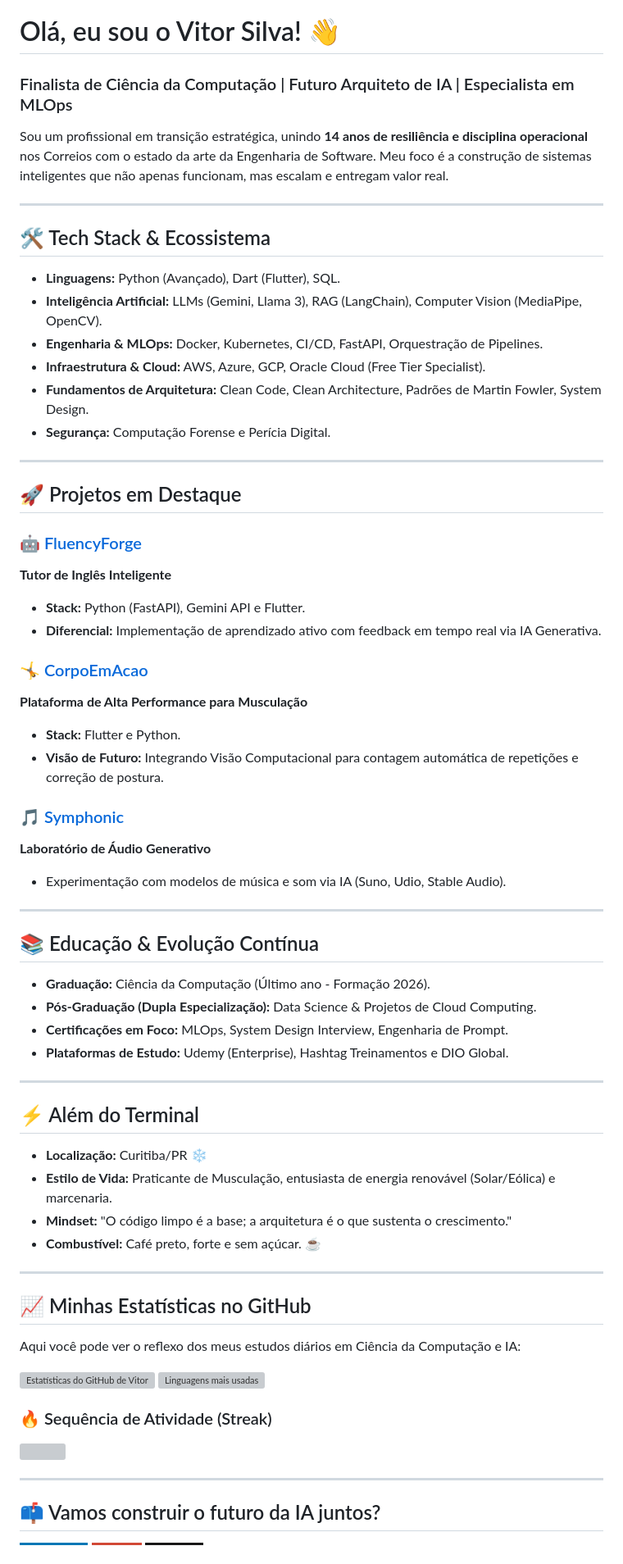
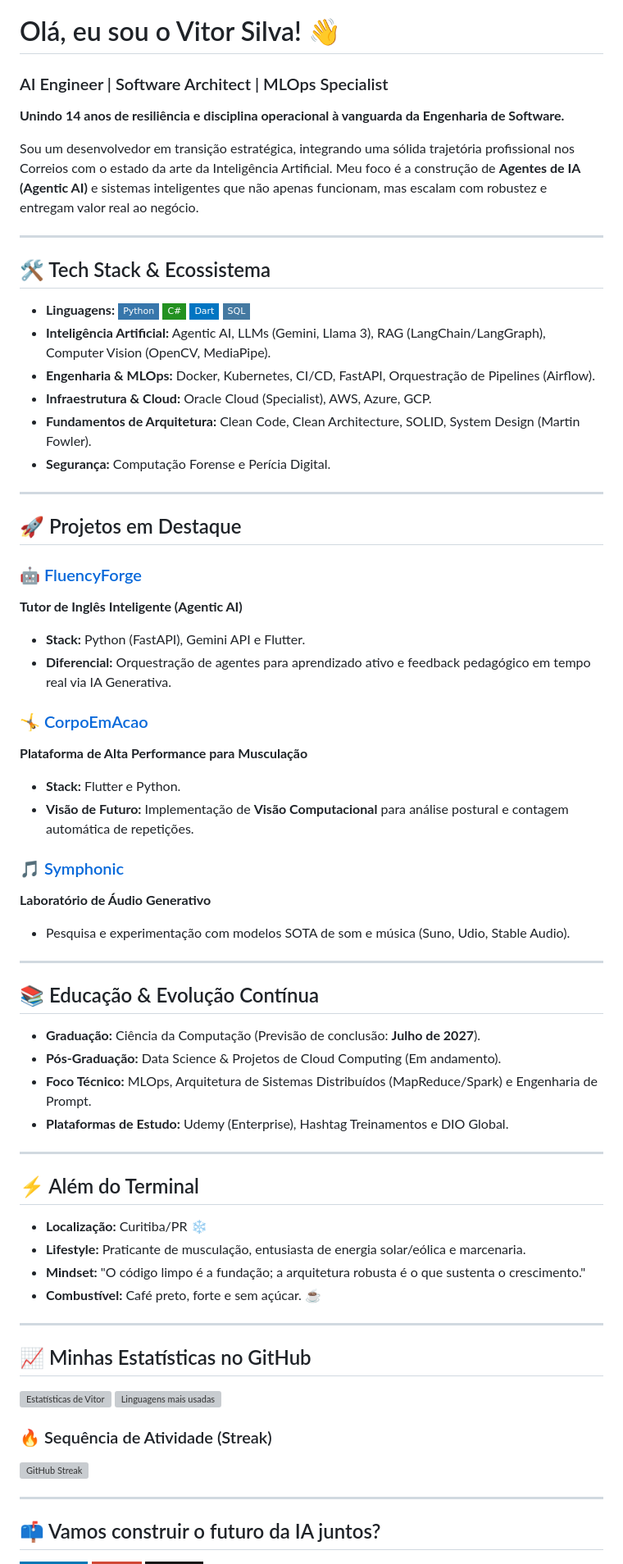
Before and after one commit to vdfs89/vdfs89, a Markdown page: README.md, the part around the change. Shown at 82% size. GitHub-like rendering; badges without logos; grey boxes are pictures that could not be loaded.

Commit message:
Revise README for clarity and updated focus
Updated personal introduction and professional focus, emphasizing transition to AI and software architecture. Enhanced tech stack details and project descriptions for clarity and impact.

```diff
--- a/README.md
+++ b/README.md
@@ -1,18 +1,19 @@
 # Olá, eu sou o Vitor Silva! 👋
 
-### Finalista de Ciência da Computação | Futuro Arquiteto de IA | Especialista em MLOps
+### AI Engineer | Software Architect | MLOps Specialist
+**Unindo 14 anos de resiliência e disciplina operacional à vanguarda da Engenharia de Software.**
 
-Sou um profissional em transição estratégica, unindo **14 anos de resiliência e disciplina operacional** nos Correios com o estado da arte da Engenharia de Software. Meu foco é a construção de sistemas inteligentes que não apenas funcionam, mas escalam e entregam valor real.
+Sou um desenvolvedor em transição estratégica, integrando uma sólida trajetória profissional nos Correios com o estado da arte da Inteligência Artificial. Meu foco é a construção de **Agentes de IA (Agentic AI)** e sistemas inteligentes que não apenas funcionam, mas escalam com robustez e entregam valor real ao negócio.
 
 ---
 
 ## 🛠️ Tech Stack & Ecossistema
 
-- **Linguagens:** Python (Avançado), Dart (Flutter), SQL.
-- **Inteligência Artificial:** LLMs (Gemini, Llama 3), RAG (LangChain), Computer Vision (MediaPipe, OpenCV).
-- **Engenharia & MLOps:** Docker, Kubernetes, CI/CD, FastAPI, Orquestração de Pipelines.
-- **Infraestrutura & Cloud:** AWS, Azure, GCP, Oracle Cloud (Free Tier Specialist).
-- **Fundamentos de Arquitetura:** Clean Code, Clean Architecture, Padrões de Martin Fowler, System Design.
+- **Linguagens:** ![Python](https://img.shields.io/badge/Python-3776AB?style=flat-square&logo=python&logoColor=white) ![C#](https://img.shields.io/badge/C%23-239120?style=flat-square&logo=c-sharp&logoColor=white) ![Dart](https://img.shields.io/badge/Dart-0175C2?style=flat-square&logo=dart&logoColor=white) ![SQL](https://img.shields.io/badge/SQL-4479A1?style=flat-square&logo=postgresql&logoColor=white)
+- **Inteligência Artificial:** Agentic AI, LLMs (Gemini, Llama 3), RAG (LangChain/LangGraph), Computer Vision (OpenCV, MediaPipe).
+- **Engenharia & MLOps:** Docker, Kubernetes, CI/CD, FastAPI, Orquestração de Pipelines (Airflow).
+- **Infraestrutura & Cloud:** Oracle Cloud (Specialist), AWS, Azure, GCP.
+- **Fundamentos de Arquitetura:** Clean Code, Clean Architecture, SOLID, System Design (Martin Fowler).
 - **Segurança:** Computação Forense e Perícia Digital.
 
 ---
@@ -20,26 +21,26 @@ Sou um profissional em transição estratégica, unindo **14 anos de resiliênci
 ## 🚀 Projetos em Destaque
 
 ### 🤖 [FluencyForge](https://github.com/vdfs89/fluencyforge)
-**Tutor de Inglês Inteligente**
+**Tutor de Inglês Inteligente (Agentic AI)**
 - **Stack:** Python (FastAPI), Gemini API e Flutter.
-- **Diferencial:** Implementação de aprendizado ativo com feedback em tempo real via IA Generativa.
+- **Diferencial:** Orquestração de agentes para aprendizado ativo e feedback pedagógico em tempo real via IA Generativa.
 
 ### 🤸 [CorpoEmAcao](https://github.com/vdfs89/corpo-em-acao)
 **Plataforma de Alta Performance para Musculação**
 - **Stack:** Flutter e Python.
-- **Visão de Futuro:** Integrando Visão Computacional para contagem automática de repetições e correção de postura.
+- **Visão de Futuro:** Implementação de **Visão Computacional** para análise postural e contagem automática de repetições.
 
 ### 🎵 [Symphonic](https://github.com/vdfs89/symphonic)
 **Laboratório de Áudio Generativo**
-- Experimentação com modelos de música e som via IA (Suno, Udio, Stable Audio).
+- Pesquisa e experimentação com modelos SOTA de som e música (Suno, Udio, Stable Audio).
 
 ---
 
 ## 📚 Educação & Evolução Contínua
 
-- **Graduação:** Ciência da Computação (Último ano - Formação 2026).
-- **Pós-Graduação (Dupla Especialização):** Data Science & Projetos de Cloud Computing.
-- **Certificações em Foco:** MLOps, System Design Interview, Engenharia de Prompt.
+- **Graduação:** Ciência da Computação (Previsão de conclusão: **Julho de 2027**).
+- **Pós-Graduação:** Data Science & Projetos de Cloud Computing (Em andamento).
+- **Foco Técnico:** MLOps, Arquitetura de Sistemas Distribuídos (MapReduce/Spark) e Engenharia de Prompt.
 - **Plataformas de Estudo:** Udemy (Enterprise), Hashtag Treinamentos e DIO Global.
 
 ---
@@ -47,24 +48,22 @@ Sou um profissional em transição estratégica, unindo **14 anos de resiliênci
 ## ⚡ Além do Terminal
 
 - **Localização:** Curitiba/PR ❄️
-- **Estilo de Vida:** Praticante de Musculação, entusiasta de energia renovável (Solar/Eólica) e marcenaria.
-- **Mindset:** "O código limpo é a base; a arquitetura é o que sustenta o crescimento."
+- **Lifestyle:** Praticante de musculação, entusiasta de energia solar/eólica e marcenaria.
+- **Mindset:** "O código limpo é a fundação; a arquitetura robusta é o que sustenta o crescimento."
 - **Combustível:** Café preto, forte e sem açúcar. ☕
 
 ---
 
 ## 📈 Minhas Estatísticas no GitHub
 
-Aqui você pode ver o reflexo dos meus estudos diários em Ciência da Computação e IA:
-
 <p align="left">
-  <img height="180em" src="https://github-readme-stats.vercel.app/api?username=vdfs89&show_icons=true&theme=radical&include_all_commits=true&count_private=true&cache_seconds=1800" alt="Estatísticas do GitHub de Vitor" />
+  <img height="180em" src="https://github-readme-stats.vercel.app/api?username=vdfs89&show_icons=true&theme=radical&include_all_commits=true&count_private=true&cache_seconds=1800" alt="Estatísticas de Vitor" />
   <img height="180em" src="https://github-readme-stats.vercel.app/api/top-langs/?username=vdfs89&layout=compact&theme=radical&cache_seconds=1800" alt="Linguagens mais usadas" />
 </p>
 
 ### 🔥 Sequência de Atividade (Streak)
 <p align="left">
-  <img src="https://github-readme-streak-stats.herokuapp.com/?user=vdfs89&theme=radical" />
+  <img src="https://github-readme-streak-stats.herokuapp.com/?user=vdfs89&theme=radical" alt="GitHub Streak" />
 </p>
 
 ---
```
